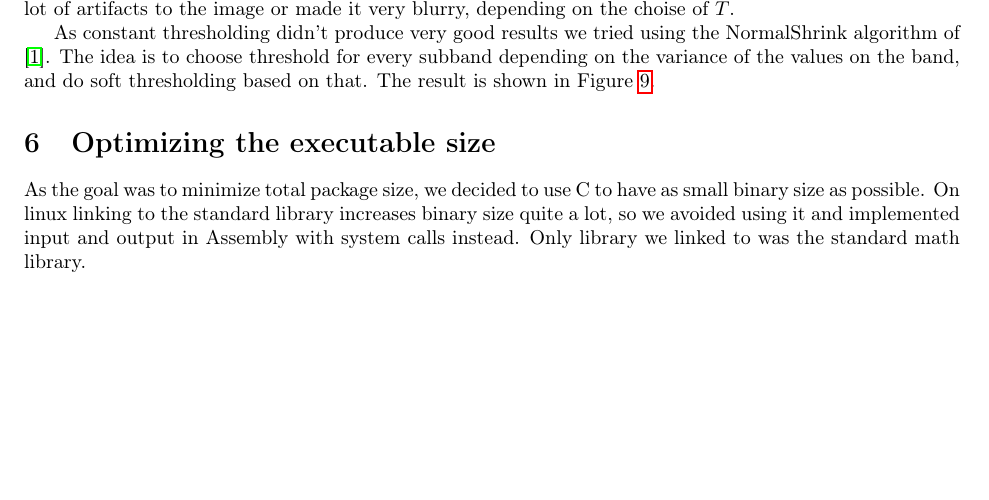
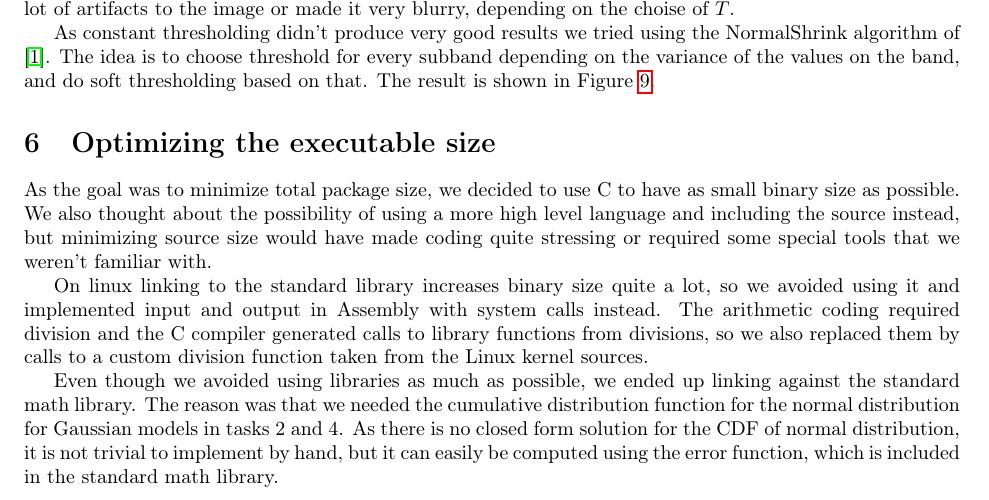
Before and after one commit to ahartik/itm-compression, a LaTeX document (doc/doc.tex): part of page 8 of 9, cut so that both start at the same text, the shorter picture padded with empty space. Compiled offline with pdfLaTeX.

Commit message:
more doc on optimization

```diff
--- a/doc/doc.tex
+++ b/doc/doc.tex
@@ -259,10 +259,15 @@ As constant thresholding didn't produce very good results we tried using the Nor
 \section{Optimizing the executable size}
 
 As the goal was to minimize total package size, we decided to use C to have as small binary size as possible.
+We also thought about the possibility of using a more high level language and including the source instead, but minimizing source size would have made coding quite stressing or required some special tools that we weren't familiar with.
+
 On linux linking to the standard library increases binary size quite a lot,
 so we avoided using it and implemented input and output in Assembly with system calls instead.
-Only library we linked to was the standard math library.
+The arithmetic coding required division and the C~compiler generated calls to library functions from divisions, so we also replaced them by calls to a custom division function taken from the Linux kernel sources.
 
+Even though we avoided using libraries as much as possible, we ended up linking against the standard math library.
+The reason was that we needed the cumulative distribution function for the normal distribution for Gaussian models in tasks 2 and 4.
+As there is no closed form solution for the CDF of normal distribution, it is not trivial to implement by hand, but it can easily be computed using the error function, which is included in the standard math library.
 
 
 
```
Lines whose indentation alone changed are shown as unchanged.
